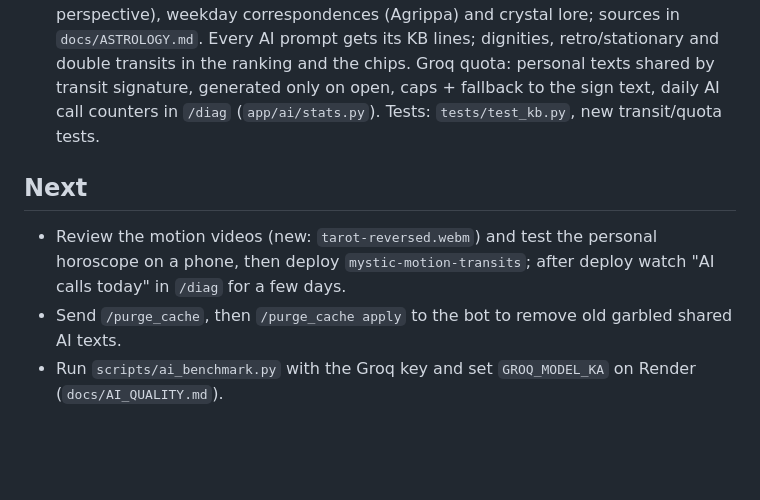
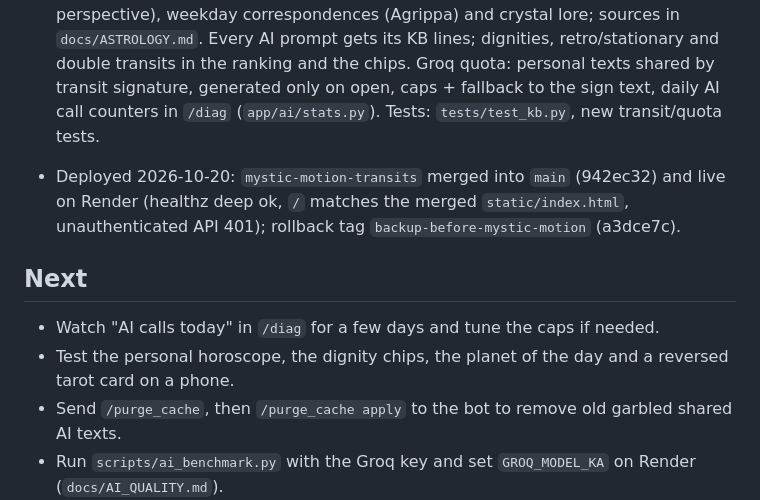
Before and after one commit to CryptoPis/astro-oracle-app, a Markdown page: ROADMAP.md, the part around the change. Rendered like a GitHub page; blank space fills up the shorter version.

Commit message:
ROADMAP: mystic-motion-transits deployed
Co-Authored-By: Claude Opus 5.5 <noreply@anthropic.com>

```diff
--- a/ROADMAP.md
+++ b/ROADMAP.md
@@ -75,9 +75,13 @@
   quota: personal texts shared by transit signature, generated only on open, caps + fallback to the sign text,
   daily AI call counters in `/diag` (`app/ai/stats.py`). Tests: `tests/test_kb.py`, new transit/quota tests.
 
+- Deployed 2026-10-20: `mystic-motion-transits` merged into `main` (942ec32) and live on Render (healthz deep ok,
+  `/` matches the merged `static/index.html`, unauthenticated API 401); rollback tag `backup-before-mystic-motion`
+  (a3dce7c).
+
 ## Next
-- Review the motion videos (new: `tarot-reversed.webm`) and test the personal horoscope on a phone, then
-  deploy `mystic-motion-transits`; after deploy watch "AI calls today" in `/diag` for a few days.
+- Watch "AI calls today" in `/diag` for a few days and tune the caps if needed.
+- Test the personal horoscope, the dignity chips, the planet of the day and a reversed tarot card on a phone.
 - Send `/purge_cache`, then `/purge_cache apply` to the bot to remove old garbled shared AI texts.
 - Run `scripts/ai_benchmark.py` with the Groq key and set `GROQ_MODEL_KA` on Render (`docs/AI_QUALITY.md`).
 - Test the live version on a real phone and in Telegram Desktop (see the checklist in the last report).
```
